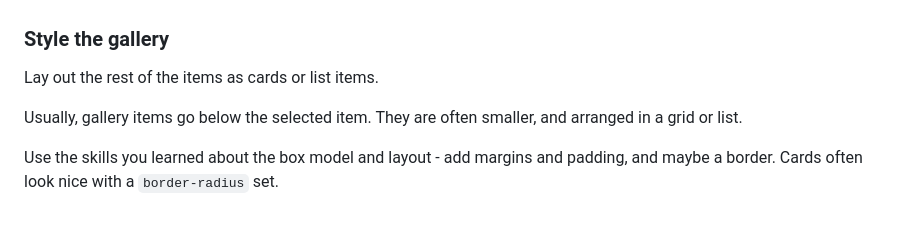
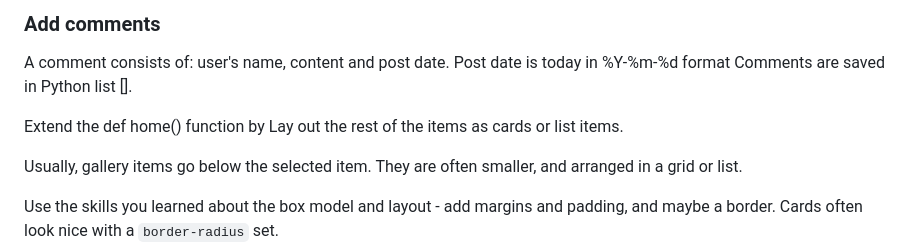
Before and after one commit to nadjazaric/curriculum-hometask, a Markdown page: README.md, the part around the change printed below. GitHub-like rendering; blank space fills up the shorter version.

```diff
--- a/README.md
+++ b/README.md
@@ -52,7 +52,11 @@ At this point the interactions won't work, but it will have content!
 
+### Add comments
 
-### Style the gallery
+A comment consists of: user's name, content and post date.
+Post date is today in %Y-%m-%d format
+Comments are saved in Python list [].
 
+Extend the def home() function by
 Lay out the rest of the items as cards or list items.
 
 Usually, gallery items go below the selected item. They are often smaller, and arranged in a grid or list.
```
Also changed, not shown: other parts of README.md (+2 -2 lines).
